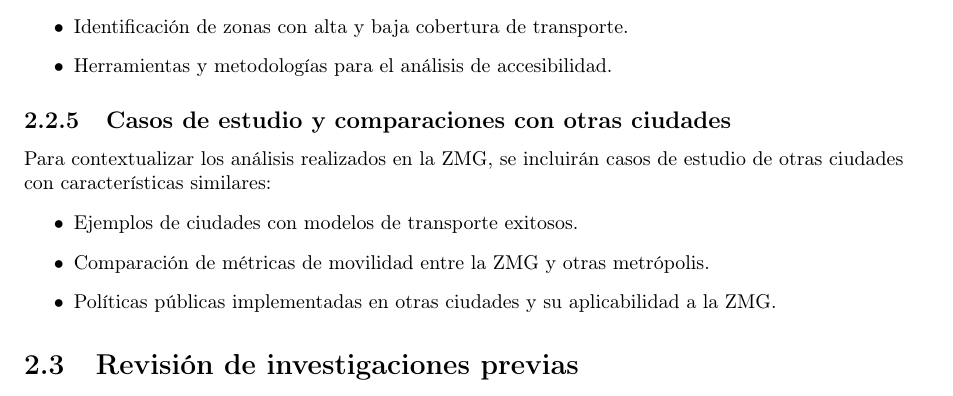
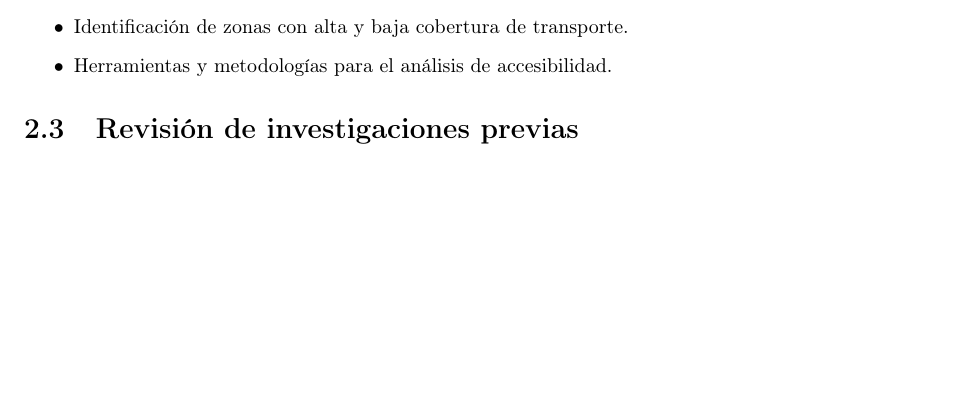
Before and after one commit to Betancourt1/tesis, a LaTeX thesis (Latex/Tesis/main.tex): part of page 9 of 16, cut so that both start at the same text, the shorter picture padded with empty space. Compiled offline with pdfLaTeX.

Commit message:
txs auto checkin

```diff
--- a/Latex/Tesis/main.tex
+++ b/Latex/Tesis/main.tex
@@ -342,14 +342,6 @@
 			\item Herramientas y metodologías para el análisis de accesibilidad.
 		\end{itemize}
 
-		\subsection{Casos de estudio y comparaciones con otras ciudades}
-		Para contextualizar los análisis realizados en la ZMG, se incluirán casos de estudio de otras ciudades con características similares:
-		\begin{itemize}
-			\item Ejemplos de ciudades con modelos de transporte exitosos.
-			\item Comparación de métricas de movilidad entre la ZMG y otras metrópolis.
-			\item Políticas públicas implementadas en otras ciudades y su aplicabilidad a la ZMG.
-		\end{itemize}
-
 	\section{Revisión de investigaciones previas}
 
 \chapter{Metodología}
```
